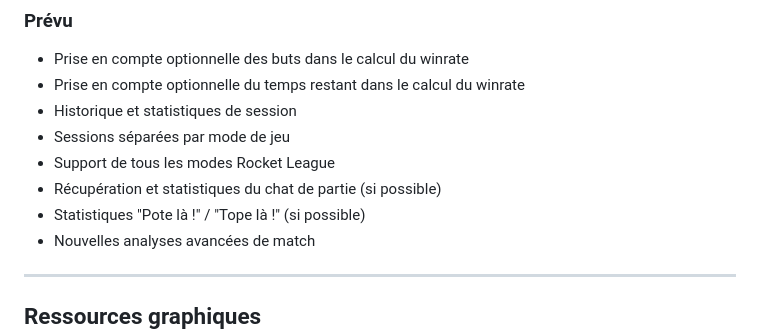
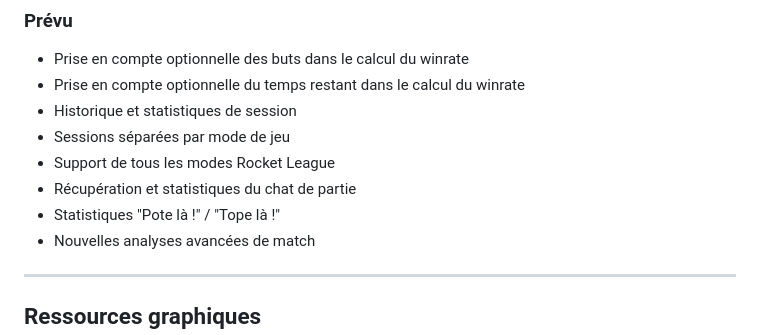
Before and after one commit to 0ri0546/RLOverlay, a Markdown page: README.md, the part around the change. GitHub-like rendering.

```diff
--- a/README.md
+++ b/README.md
@@ -157,8 +157,8 @@ La compatibilité avec Linux et macOS n'est actuellement pas garantie.
 - Historique et statistiques de session
 - Sessions séparées par mode de jeu
 - Support de tous les modes Rocket League
-- Récupération et statistiques du chat de partie (si possible)
-- Statistiques "Pote là !" / "Tope là !" (si possible)
+- Récupération et statistiques du chat de partie
+- Statistiques "Pote là !" / "Tope là !"
 - Nouvelles analyses avancées de match
 
 ---
```
